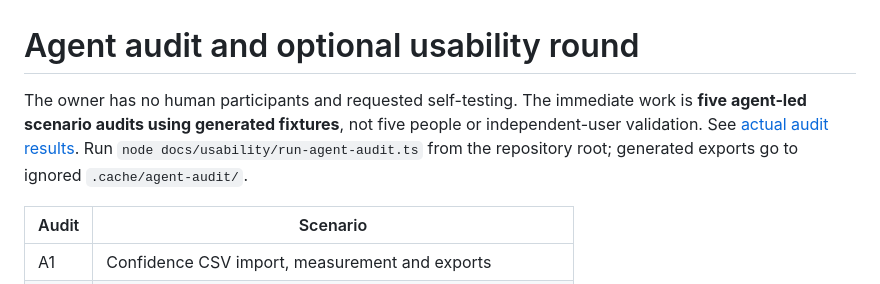
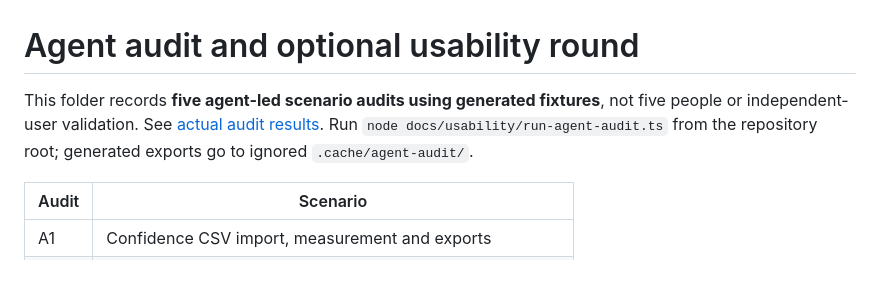
Before and after one commit to m-sanchez/calibration-explorer, a Markdown page: docs/usability/README.md, the part around the change. GitHub-like rendering.

```diff
--- a/docs/usability/README.md
+++ b/docs/usability/README.md
@@ -1,6 +1,6 @@
 # Agent audit and optional usability round
 
-The owner has no human participants and requested self-testing. The immediate work is **five agent-led scenario audits using generated fixtures**, not five people or independent-user validation. See [actual audit results](agent-audit.md). Run `node docs/usability/run-agent-audit.ts` from the repository root; generated exports go to ignored `.cache/agent-audit/`.
+This folder records **five agent-led scenario audits using generated fixtures**, not five people or independent-user validation. See [actual audit results](agent-audit.md). Run `node docs/usability/run-agent-audit.ts` from the repository root; generated exports go to ignored `.cache/agent-audit/`.
 
 | Audit | Scenario |
 | --- | --- |
```
Also changed, not shown: README.md (+2 -0 lines).
